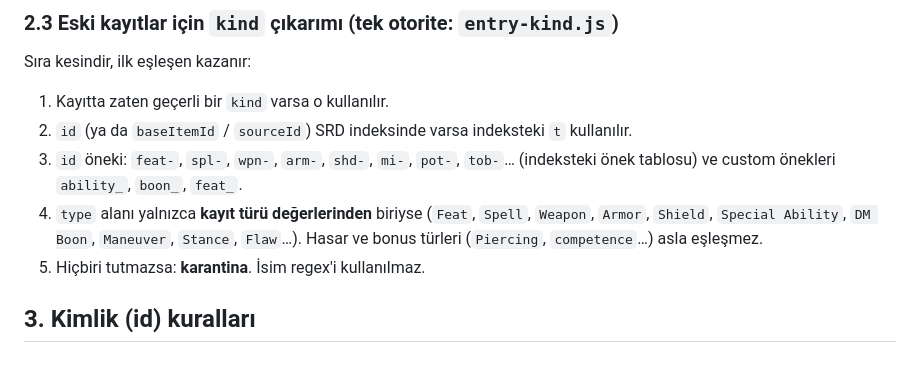
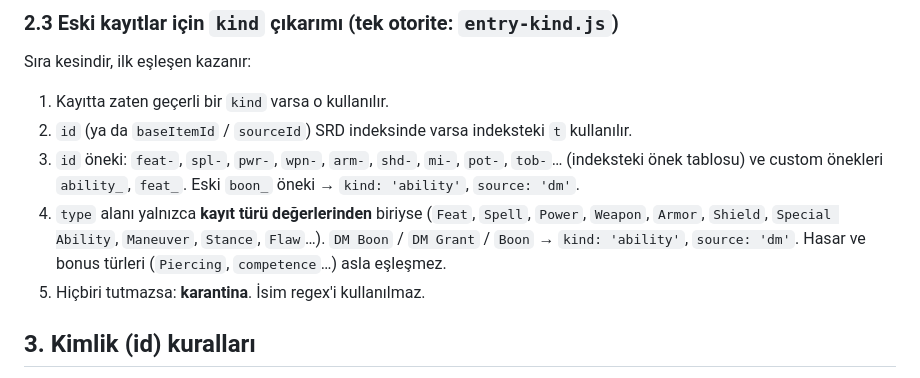
Before and after one commit to tarumrimedya/DnD_Tool_35, a Markdown page: docs/V3_DATA_SCHEMA.md, the part around one of its changes. Rendered like a GitHub page.

```diff
--- a/docs/V3_DATA_SCHEMA.md
+++ b/docs/V3_DATA_SCHEMA.md
@@ -97,8 +96,8 @@ Sıra kesindir, ilk eşleşen kazanır:
 
 1. Kayıtta zaten geçerli bir `kind` varsa o kullanılır.
 2. `id` (ya da `baseItemId` / `sourceId`) SRD indeksinde varsa indeksteki `t` kullanılır.
-3. `id` öneki: `feat-`, `spl-`, `wpn-`, `arm-`, `shd-`, `mi-`, `pot-`, `tob-`… (indeksteki önek tablosu) ve custom önekleri `ability_`, `boon_`, `feat_`.
-4. `type` alanı yalnızca **kayıt türü değerlerinden** biriyse (`Feat`, `Spell`, `Weapon`, `Armor`, `Shield`, `Special Ability`, `DM Boon`, `Maneuver`, `Stance`, `Flaw`…). Hasar ve bonus türleri (`Piercing`, `competence`…) asla eşleşmez.
+3. `id` öneki: `feat-`, `spl-`, `pwr-`, `wpn-`, `arm-`, `shd-`, `mi-`, `pot-`, `tob-`… (indeksteki önek tablosu) ve custom önekleri `ability_`, `feat_`. Eski `boon_` öneki → `kind: 'ability'`, `source: 'dm'`.
+4. `type` alanı yalnızca **kayıt türü değerlerinden** biriyse (`Feat`, `Spell`, `Power`, `Weapon`, `Armor`, `Shield`, `Special Ability`, `Maneuver`, `Stance`, `Flaw`…). `DM Boon` / `DM Grant` / `Boon` → `kind: 'ability'`, `source: 'dm'`. Hasar ve bonus türleri (`Piercing`, `competence`…) asla eşleşmez.
 5. Hiçbiri tutmazsa: **karantina**. İsim regex'i kullanılmaz.
 
 ## 3. Kimlik (id) kuralları
```
Also changed, not shown: other parts of docs/V3_DATA_SCHEMA.md (+25 -11 lines).
